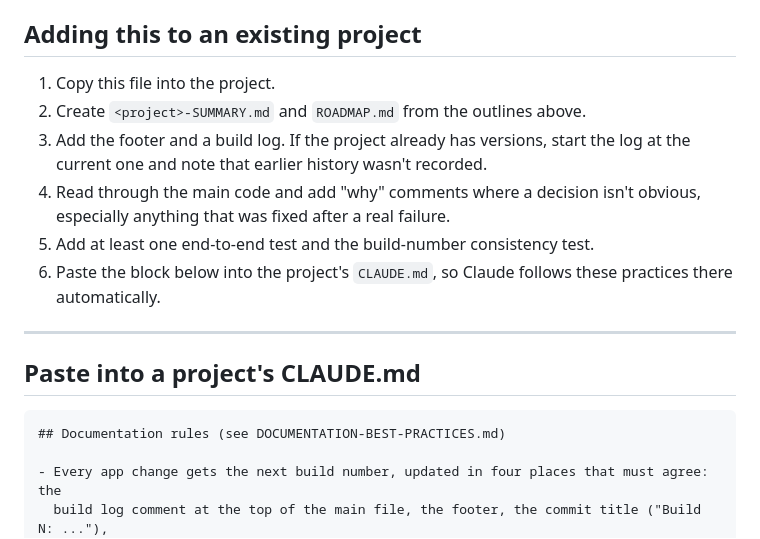
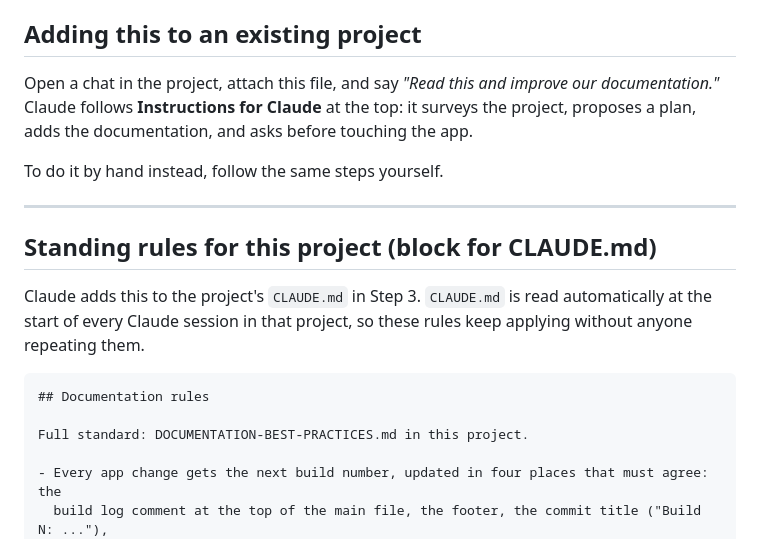
Before and after one commit to freddie4tuesday/ballotship-vibe-code-to-assist-TJ---9-26-26, a Markdown page: DOCUMENTATION-BEST-PRACTICES.md, the part around one of its changes. Rendered like a GitHub page.

````diff
--- a/DOCUMENTATION-BEST-PRACTICES.md
+++ b/DOCUMENTATION-BEST-PRACTICES.md
@@ -183,22 +249,24 @@ Most users will never open a separate document. The app has to explain itself.
 
 ## Adding this to an existing project
 
-1. Copy this file into the project.
-2. Create `<project>-SUMMARY.md` and `ROADMAP.md` from the outlines above.
-3. Add the footer and a build log. If the project already has versions, start the log at the
-   current one and note that earlier history wasn't recorded.
-4. Read through the main code and add "why" comments where a decision isn't obvious,
-   especially anything that was fixed after a real failure.
-5. Add at least one end-to-end test and the build-number consistency test.
-6. Paste the block below into the project's `CLAUDE.md`, so Claude follows these practices
-   there automatically.
+Open a chat in the project, attach this file, and say *"Read this and improve our
+documentation."* Claude follows **Instructions for Claude** at the top: it surveys the project,
+proposes a plan, adds the documentation, and asks before touching the app.
+
+To do it by hand instead, follow the same steps yourself.
 
 ---
 
-## Paste into a project's CLAUDE.md
+## Standing rules for this project (block for CLAUDE.md)
+
+Claude adds this to the project's `CLAUDE.md` in Step 3. `CLAUDE.md` is read automatically at
+the start of every Claude session in that project, so these rules keep applying without
+anyone repeating them.
 
 ```markdown
-## Documentation rules (see DOCUMENTATION-BEST-PRACTICES.md)
+## Documentation rules
+
+Full standard: DOCUMENTATION-BEST-PRACTICES.md in this project.
 
 - Every app change gets the next build number, updated in four places that must agree: the
   build log comment at the top of the main file, the footer, the commit title ("Build N: ..."),
````
Also changed, not shown: other parts of DOCUMENTATION-BEST-PRACTICES.md (+66 -0 lines), CLAUDE.md (added, +39 -0 lines).
